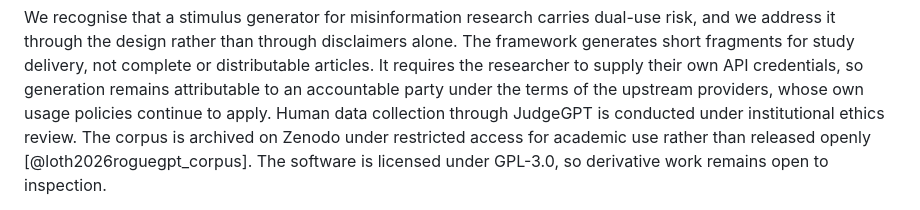
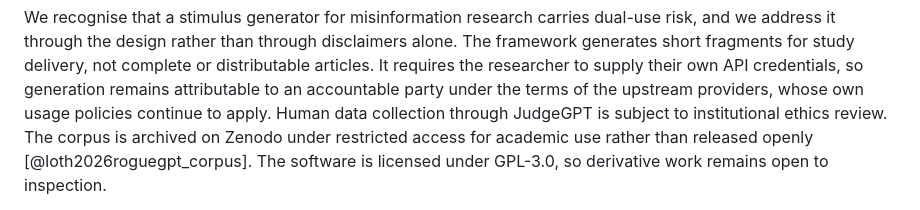
Before and after one commit to aloth/RogueGPT, a Markdown page: paper/paper.md, the part around the change. Rendered like a GitHub page.

```diff
--- a/paper/paper.md
+++ b/paper/paper.md
@@ -246,7 +246,7 @@ The framework generates short fragments for study delivery, not complete or
 distributable articles. It requires the researcher to supply their own API
 credentials, so generation remains attributable to an accountable party under the
 terms of the upstream providers, whose own usage policies continue to apply. Human
-data collection through JudgeGPT is conducted under institutional ethics review.
+data collection through JudgeGPT is subject to institutional ethics review.
 The corpus is archived on Zenodo under restricted access for academic use rather
 than released openly [@loth2026roguegpt_corpus]. The software is licensed under
 GPL-3.0, so derivative work remains open to inspection.
```
Also changed, not shown: README.md (+2 -2 lines).
